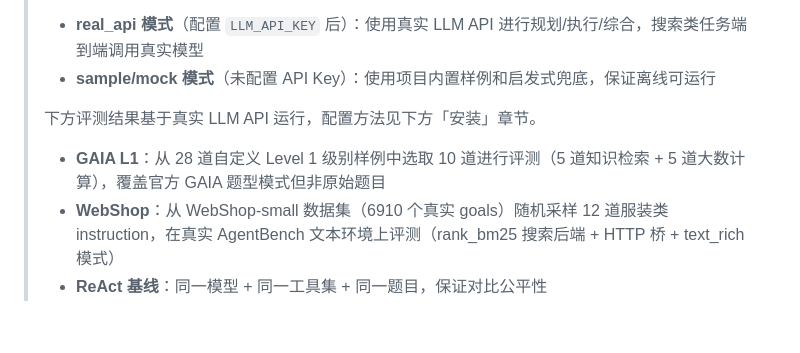
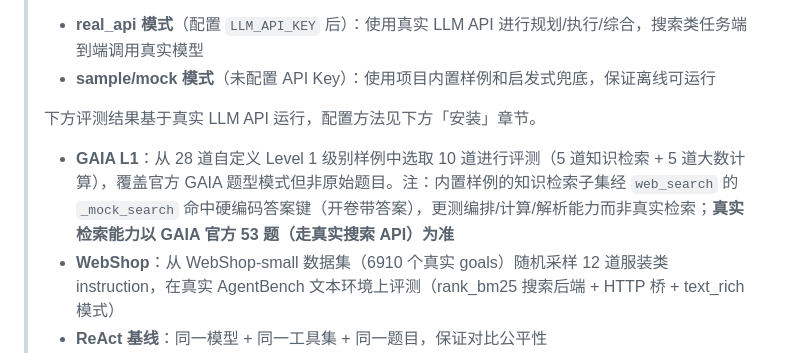
Before and after one commit to paopao-13/pecs-multi-agent, a Markdown page: README.md, the part around the change. Drawn GitHub-style; blank space fills up the shorter version.

Commit message:
docs(gaia): 补充内置33题知识子集含mock答案键的诚实声明
- 数据声明块 GAIA L1 行补注：内置样例知识检索子集经 web_search 的
  _mock_search 命中硬编码答案键（开卷带答案），更测编排/计算/解析
  而非真实检索；真实检索能力以 GAIA 官方53题（走真实搜索API）为准

```diff
--- a/README.md
+++ b/README.md
@@ -125,7 +125,7 @@ sequenceDiagram
 >
 > 下方评测结果基于真实 LLM API 运行，配置方法见下方「安装」章节。
 >
-> - **GAIA L1**：从 28 道自定义 Level 1 级别样例中选取 10 道进行评测（5 道知识检索 + 5 道大数计算），覆盖官方 GAIA 题型模式但非原始题目
+> - **GAIA L1**：从 28 道自定义 Level 1 级别样例中选取 10 道进行评测（5 道知识检索 + 5 道大数计算），覆盖官方 GAIA 题型模式但非原始题目。注：内置样例的知识检索子集经 `web_search` 的 `_mock_search` 命中硬编码答案键（开卷带答案），更测编排/计算/解析能力而非真实检索；**真实检索能力以 GAIA 官方 53 题（走真实搜索 API）为准**
 > - **WebShop**：从 WebShop-small 数据集（6910 个真实 goals）随机采样 12 道服装类 instruction，在真实 AgentBench 文本环境上评测（rank_bm25 搜索后端 + HTTP 桥 + text_rich 模式）
 > - **ReAct 基线**：同一模型 + 同一工具集 + 同一题目，保证对比公平性
 > - **Token 统计**：端到端对比（含 LLM 调用 + 工具执行全流程），非单次 API 调用
```
